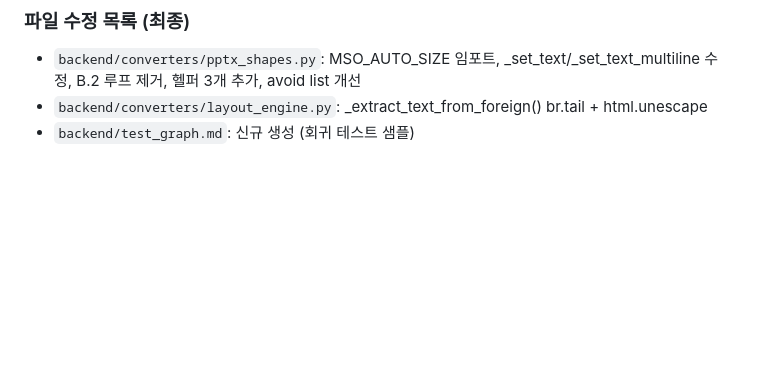
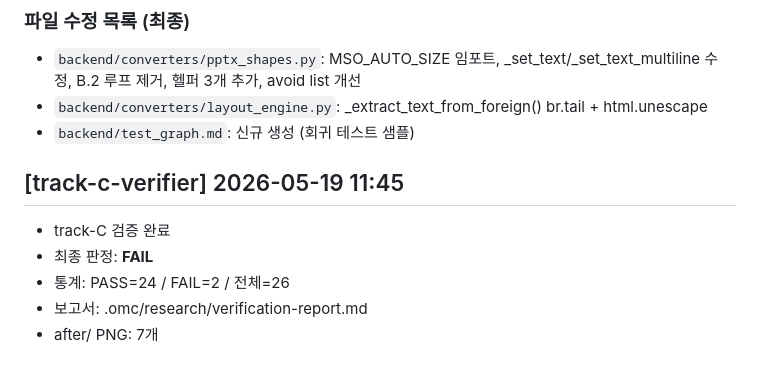
Before and after one commit to cmaven/mermaidexport, a Markdown page: WORK_LOG.md, the part around the change. Rendered like a GitHub page; blank space fills up the shorter version.

Commit message:
chore(auto): Claude 작업 자동 저장 - 2026-05-19 11:49

```diff
--- a/WORK_LOG.md
+++ b/WORK_LOG.md
@@ -77,3 +77,11 @@
 - `backend/converters/pptx_shapes.py`: MSO_AUTO_SIZE 임포트, _set_text/_set_text_multiline 수정, B.2 루프 제거, 헬퍼 3개 추가, avoid list 개선
 - `backend/converters/layout_engine.py`: _extract_text_from_foreign() br.tail + html.unescape
 - `backend/test_graph.md`: 신규 생성 (회귀 테스트 샘플)
+
+## [track-c-verifier] 2026-05-19 11:45
+
+- track-C 검증 완료
+- 최종 판정: **FAIL**
+- 통계: PASS=24 / FAIL=2 / 전체=26
+- 보고서: .omc/research/verification-report.md
+- after/ PNG: 7개
```
